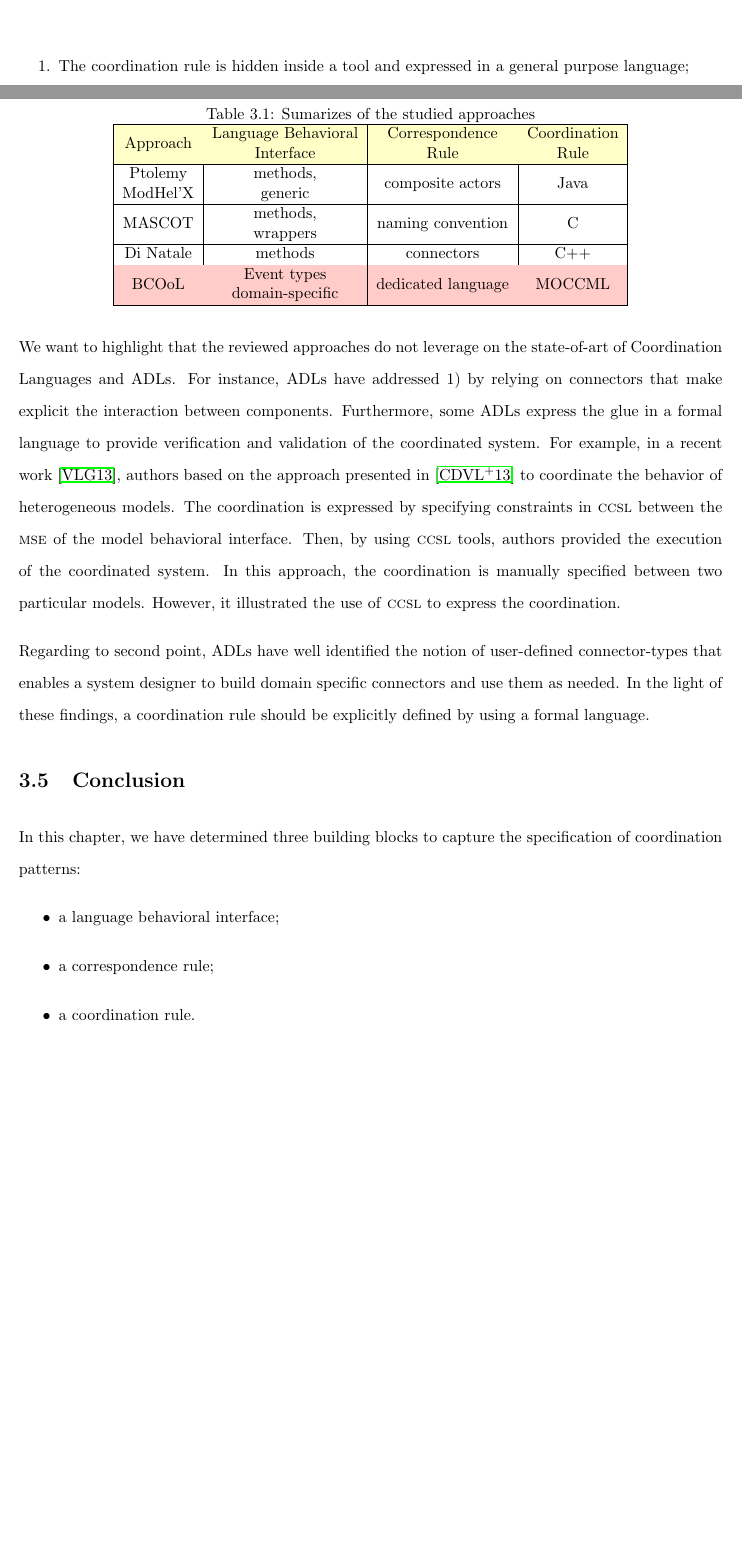
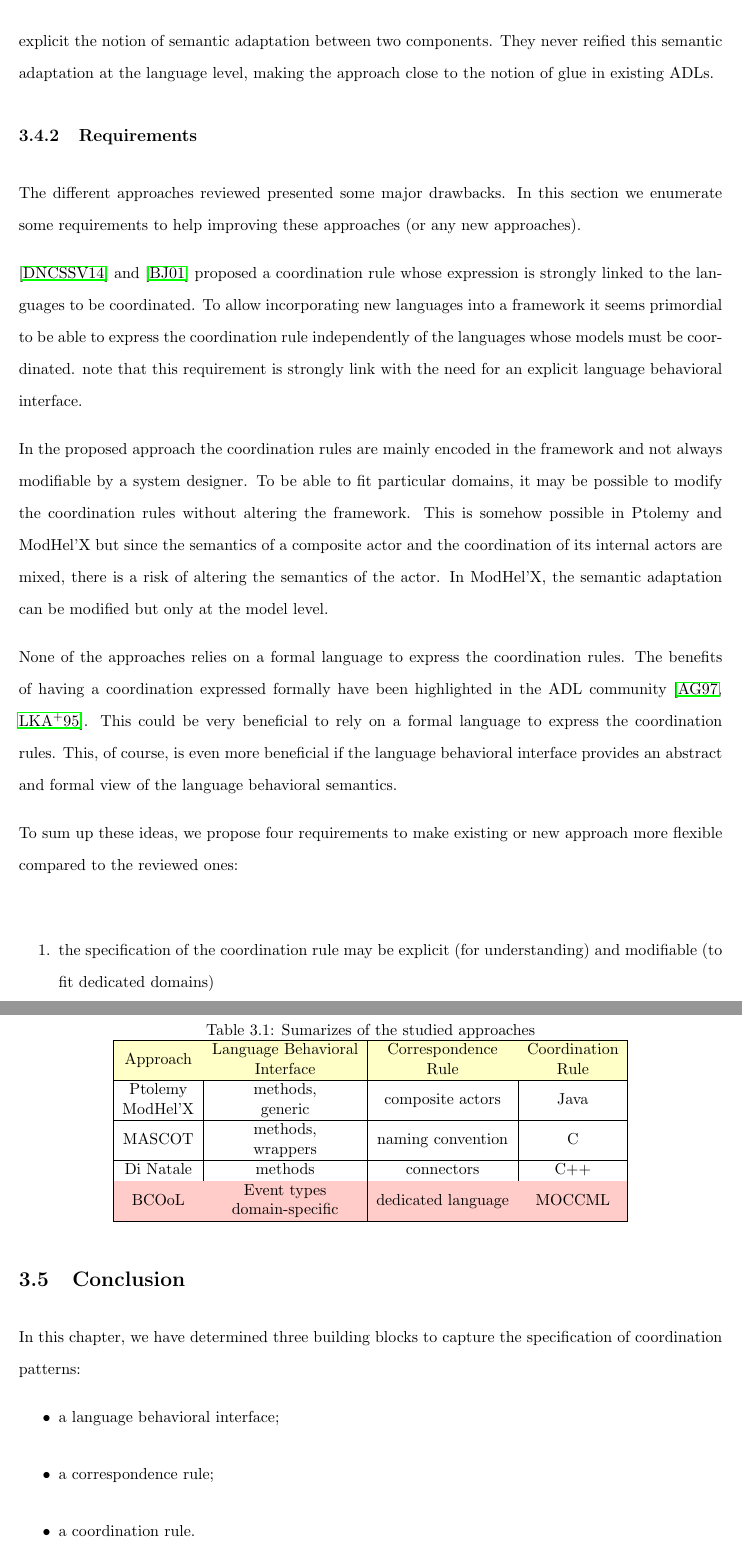
Before and after one commit to MatiasVara/MyPhdThesis, a LaTeX thesis (thesis.tex, which reads framework/coordinationrule.tex): two parts of pages 56 and 57 of 110 before the commit and two parts of pages 57 and 58 of 110 after it, joined at a grey line, cut at the place of the change, the shorter picture padded with empty space. Compiled offline with pdfLaTeX.

Commit message:
first version not super cool for the requirement section

```diff
--- a/framework/coordinationrule.tex
+++ b/framework/coordinationrule.tex
@@ -13,13 +13,43 @@ In Ptolemy~\cite{ptoleframebib} and ModHel'X~\cite{modhelxbib}, composite actors
-In the four reviewed approaches, we identified two similarities as follows:
+\paragraph{Ptolemy \& ModHel'X :}
+In both Ptolemy~\cite{ptoleframebib} and ModHel'X~\cite{modhelxbib}, composite actors interact with their internal actors by invoking the methods in their interface. The coordination rules are then expressed in Java together with the semantics of the actors. In ModHel'X, they make explicit a notion of semantic adaptation but only at the model level. It enables the specification of the code that implements the semantic adaptation between two component interfaces. Such a manual adaptation is also done in Java.
+
+These approaches, an particularly Ptolemy, were pioneer in the domain and were very influencing to many current researches. The main drawback we can point about Ptolemy is the distance between the formal works of their authors in the theoretical field of Model of Computations (see \cite{TaggedSignal} for instance) and the implementation of only few of these concepts in Ptolemy. It disables automatic reasoning on the properties of the coordinated system. ModHel'X, mainly copied the concepts of Ptolemy but made explicit the notion of semantic adaptation between two components. They never reified this semantic adaptation at the language level, making the approach close to the notion of glue in existing ADLs.
+
+\subsection{Requirements}
+
+The different approaches reviewed presented some major drawbacks. In this section we enumerate some requirements to help improving these approaches (or any new approaches).
+
+\cite{dinatale} and~\cite{mascotbib} proposed a coordination rule whose expression is strongly linked to the languages to be coordinated. To allow incorporating new languages into a framework it seems primordial to be able to express the coordination rule independently of the languages whose models must be coordinated. note that this requirement is strongly link with the need for an explicit language behavioral interface.
+
+In the proposed approach the coordination rules are mainly encoded in the framework and not always modifiable by a system designer. To be able to fit particular domains, it may be possible to modify the coordination rules without altering the framework. This is somehow possible in Ptolemy and ModHel'X but since the semantics of a composite actor and the coordination of its internal actors are mixed, there is a risk of altering the semantics of the actor. In ModHel'X, the semantic adaptation can be modified but only at the model level.
+
+None of the approaches relies on a formal language to express the coordination rules. The benefits of having a coordination expressed formally have been highlighted in the ADL community~\cite{wrightbib,rapidebib}. This could be very beneficial to rely on a formal language to express the coordination rules. This, of course, is even more beneficial if the language behavioral interface provides an abstract and formal view of the language behavioral semantics.
+
+To sum up these ideas, we propose four requirements to make existing or new approach more flexible compared to the reviewed ones:
 
 \begin{enumerate}
-\item The coordination rule is hidden inside a tool and expressed in a general purpose language;
-\item The customization of the coordination rule is limited.
+\item the specification of the coordination rule may be explicit (for understanding) and modifiable (to fit dedicated domains)
+\item using a formal language for the coordination rule could be beneficial for further analysis
 \end{enumerate}
 
-We want to highlight that the reviewed approaches do not leverage on the state-of-art of Coordination Languages and ADLs. For instance, ADLs have addressed 1) by relying on connectors that make explicit the interaction between components. Furthermore, some ADLs express the glue in a formal language to provide verification and validation of the coordinated system. For example, in a recent work~\cite{varagemoc13bib}, authors based on the approach presented in~\cite{sle13-combemale} to coordinate the behavior of heterogeneous models. The coordination is expressed by specifying constraints in \ccsl between the \mse of the model behavioral interface. Then, by using \ccsl tools, authors provided the execution of the coordinated system. In this approach, the coordination is manually specified between two particular models. However, it illustrated the use of \ccsl to express the coordination.
+%In the four reviewed approaches, we identified two similarities as follows:
+%
+%\begin{enumerate}
+%\item The coordination rule is hidden inside a tool and expressed in a general purpose language;
+%\item The customization of the coordination rule is limited.
+%\end{enumerate}
+%
+%We want to highlight that the reviewed approaches do not leverage on the state-of-art of Coordination Languages and ADLs. For instance, ADLs have addressed 1) by relying on connectors that make explicit the interaction between components. Furthermore, some ADLs express the glue in a formal language to provide verification and validation of the coordinated system. For example, in a recent work~\cite{varagemoc13bib}, authors based on the approach presented in~\cite{sle13-combemale} to coordinate the behavior of heterogeneous models. The coordination is expressed by specifying constraints in \ccsl between the \mse of the model behavioral interface. Then, by using \ccsl tools, authors provided the execution of the coordinated system. In this approach, the coordination is manually specified between two particular models. However, it illustrated the use of \ccsl to express the coordination.
+%
+%Regarding to second point, ADLs have well identified the notion of user-defined connector-types that enables a system designer to build domain specific connectors and use them as needed. In the light of these findings, a coordination rule should be explicitly defined by using a formal language.
+%
 
-Regarding to second point, ADLs have well identified the notion of user-defined connector-types that enables a system designer to build domain specific connectors and use them as needed. In the light of these findings, a coordination rule should be explicitly defined by using a formal language.
+
+
+
+
+
+
 
 
  	%\item These are built-in connectors types like AADL or Clara, but using a general purpose language.
```
Also changed, not shown: framework/coordinationrule.tex (8 more changed lines).
